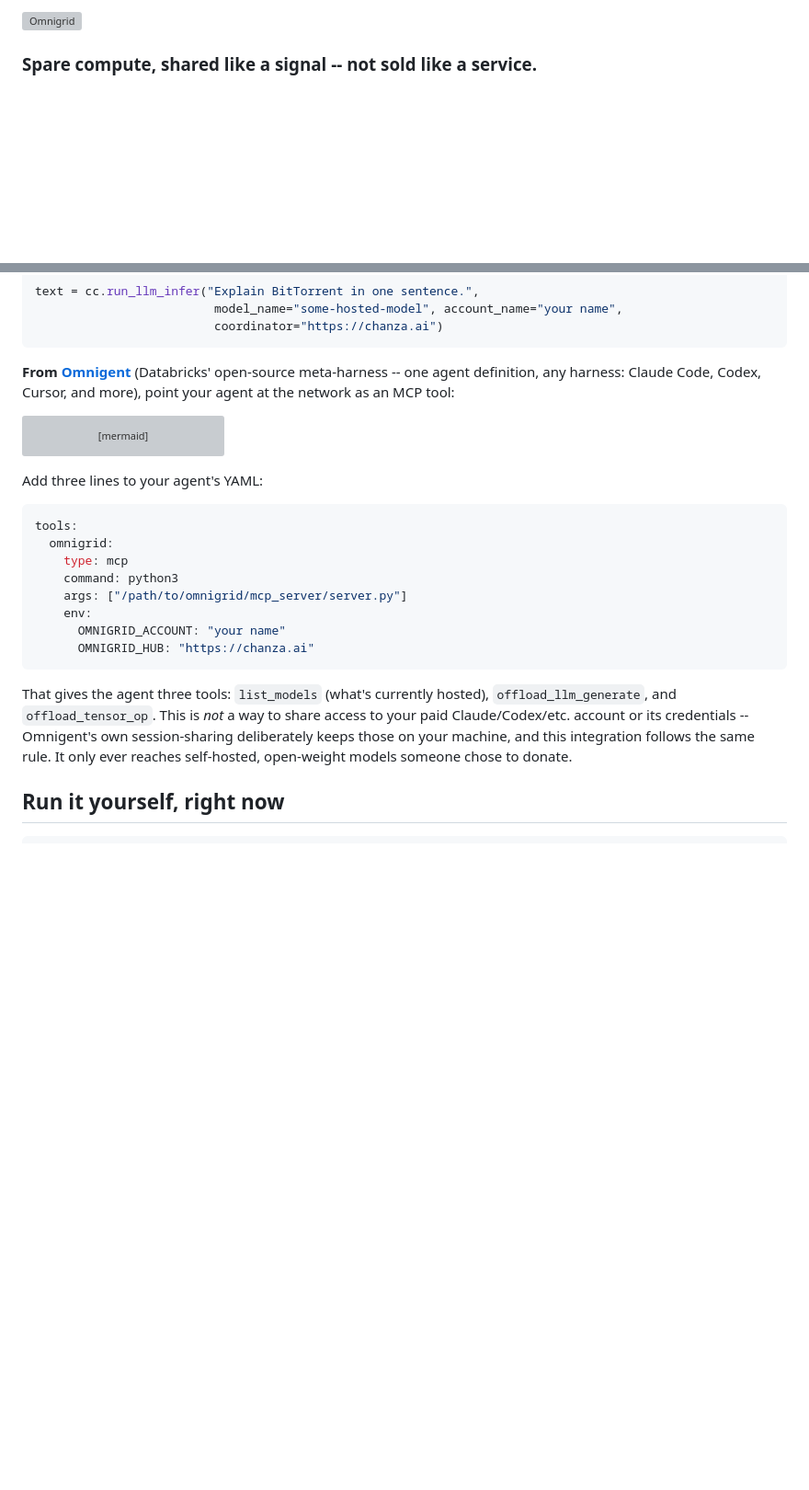
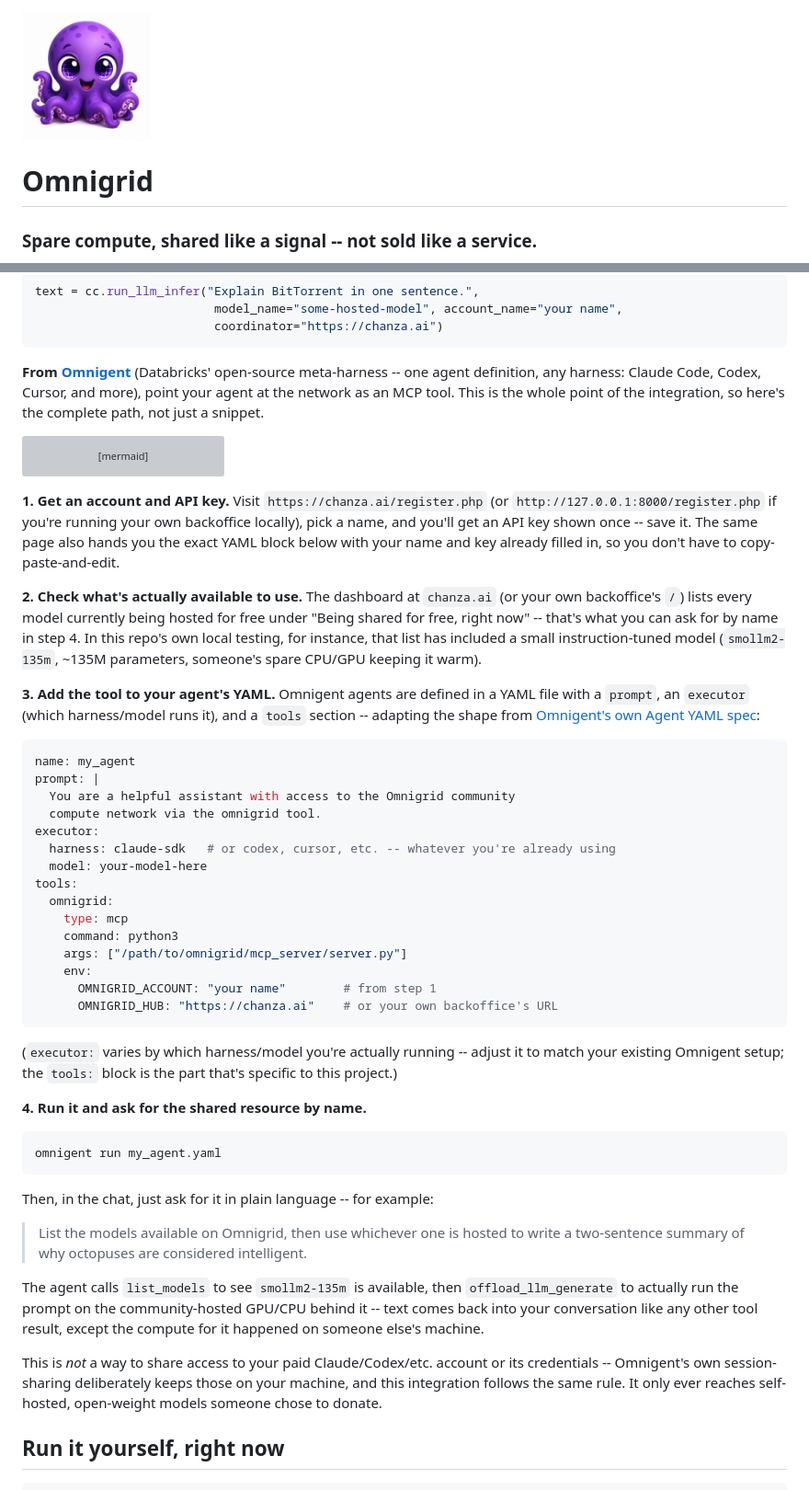
Before and after one commit to mexmarv/omnigrid, a Markdown page: README.md, 2 parts joined by grey strips. Shown at 92% size. GitHub-like rendering; pictures changed too: docs/logo.png (added); blank space fills up the shorter version; grey boxes are pictures that could not be loaded.

````diff
--- a/README.md
+++ b/README.md
@@ -1,4 +1,6 @@
-<img src="docs/logo.svg" alt="Omnigrid" width="420">
+<img src="docs/logo.png" alt="Omnigrid" width="140">
+
+# Omnigrid
 
 ### Spare compute, shared like a signal -- not sold like a service.
 
@@ -135,7 +137,9 @@ text = cc.run_llm_infer("Explain BitTorrent in one sentence.",
 
 **From [Omnigent](https://github.com/omnigent-ai/omnigent)** (Databricks'
 open-source meta-harness -- one agent definition, any harness: Claude Code,
-Codex, Cursor, and more), point your agent at the network as an MCP tool:
+Codex, Cursor, and more), point your agent at the network as an MCP tool.
+This is the whole point of the integration, so here's the complete path,
+not just a snippet.
 
 ```mermaid
 flowchart LR
@@ -149,25 +153,67 @@ flowchart LR
     B --> N
 ```
 
-Add three lines to your agent's YAML:
+**1. Get an account and API key.** Visit `https://chanza.ai/register.php`
+(or `http://127.0.0.1:8000/register.php` if you're running your own
+backoffice locally), pick a name, and you'll get an API key shown once --
+save it. The same page also hands you the exact YAML block below with your
+name and key already filled in, so you don't have to copy-paste-and-edit.
+
+**2. Check what's actually available to use.** The dashboard at
+`chanza.ai` (or your own backoffice's `/`) lists every model currently
+being hosted for free under "Being shared for free, right now" -- that's
+what you can ask for by name in step 4. In this repo's own local testing,
+for instance, that list has included a small instruction-tuned model
+(`smollm2-135m`, ~135M parameters, someone's spare CPU/GPU keeping it warm).
+
+**3. Add the tool to your agent's YAML.** Omnigent agents are defined in a
+YAML file with a `prompt`, an `executor` (which harness/model runs it),
+and a `tools` section -- adapting the shape from
+[Omnigent's own Agent YAML spec](https://github.com/omnigent-ai/omnigent/blob/main/docs/AGENT_YAML_SPEC.md):
 
 ```yaml
+name: my_agent
+prompt: |
+  You are a helpful assistant with access to the Omnigrid community
+  compute network via the omnigrid tool.
+executor:
+  harness: claude-sdk   # or codex, cursor, etc. -- whatever you're already using
+  model: your-model-here
 tools:
   omnigrid:
     type: mcp
     command: python3
     args: ["/path/to/omnigrid/mcp_server/server.py"]
     env:
-      OMNIGRID_ACCOUNT: "your name"
-      OMNIGRID_HUB: "https://chanza.ai"
+      OMNIGRID_ACCOUNT: "your name"        # from step 1
+      OMNIGRID_HUB: "https://chanza.ai"    # or your own backoffice's URL
 ```
 
-That gives the agent three tools: `list_models` (what's currently hosted),
-`offload_llm_generate`, and `offload_tensor_op`. This is *not* a way to
-share access to your paid Claude/Codex/etc. account or its credentials --
-Omnigent's own session-sharing deliberately keeps those on your machine,
-and this integration follows the same rule. It only ever reaches
-self-hosted, open-weight models someone chose to donate.
+(`executor:` varies by which harness/model you're actually running --
+adjust it to match your existing Omnigent setup; the `tools:` block is the
+part that's specific to this project.)
+
+**4. Run it and ask for the shared resource by name.**
+
+```bash
+omnigent run my_agent.yaml
+```
+
+Then, in the chat, just ask for it in plain language -- for example:
+
+> List the models available on Omnigrid, then use whichever one is hosted
+> to write a two-sentence summary of why octopuses are considered
+> intelligent.
+
+The agent calls `list_models` to see `smollm2-135m` is available, then
+`offload_llm_generate` to actually run the prompt on the community-hosted
+GPU/CPU behind it -- text comes back into your conversation like any other
+tool result, except the compute for it happened on someone else's machine.
+
+This is *not* a way to share access to your paid Claude/Codex/etc. account
+or its credentials -- Omnigent's own session-sharing deliberately keeps
+those on your machine, and this integration follows the same rule. It only
+ever reaches self-hosted, open-weight models someone chose to donate.
 
 ## Run it yourself, right now
 
````
Also changed, not shown: backoffice/HOSTING.md (+5 -1 lines), backoffice/assets/logo.png (added), 6 other files.
